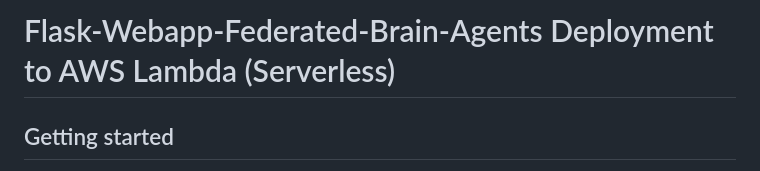
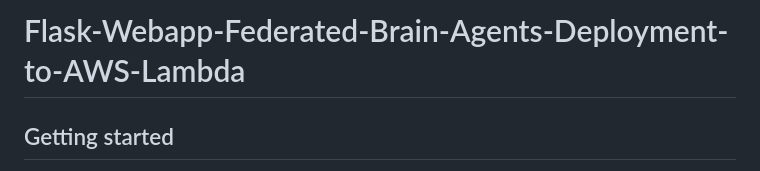
Before and after one commit to brylianrst/Flask-Webapp-Federated-Brain-Agents, a Markdown page: README.md, the part around one of its changes. Drawn GitHub-style.

```diff
--- a/README.md
+++ b/README.md
@@ -1,4 +1,4 @@
-# Flask-Webapp-Federated-Brain-Agents Deployment to AWS Lambda (Serverless)
+# Flask-Webapp-Federated-Brain-Agents-Deployment-to-AWS-Lambda
 
 ## Getting started
 
```
Also changed, not shown: other parts of README.md (+1 -1 lines).
